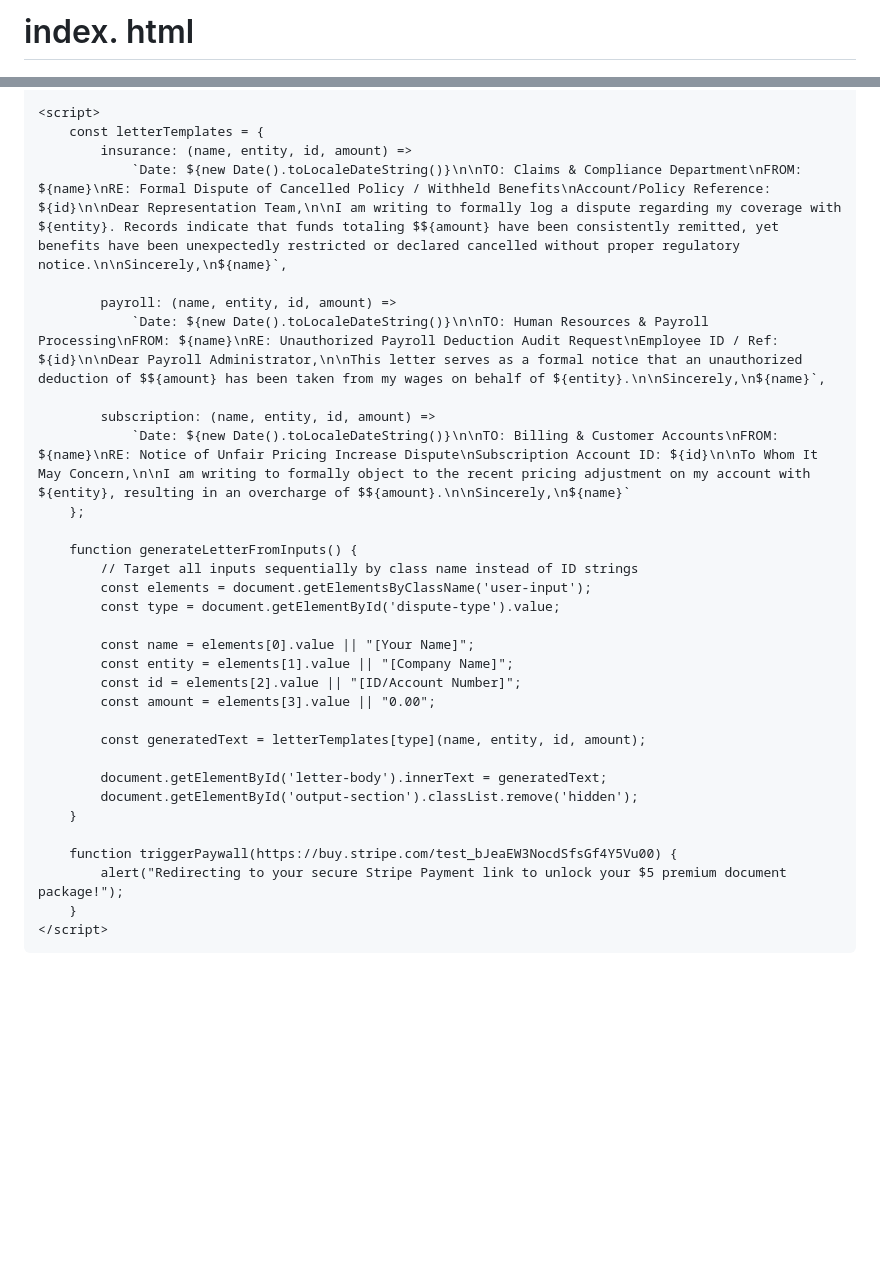
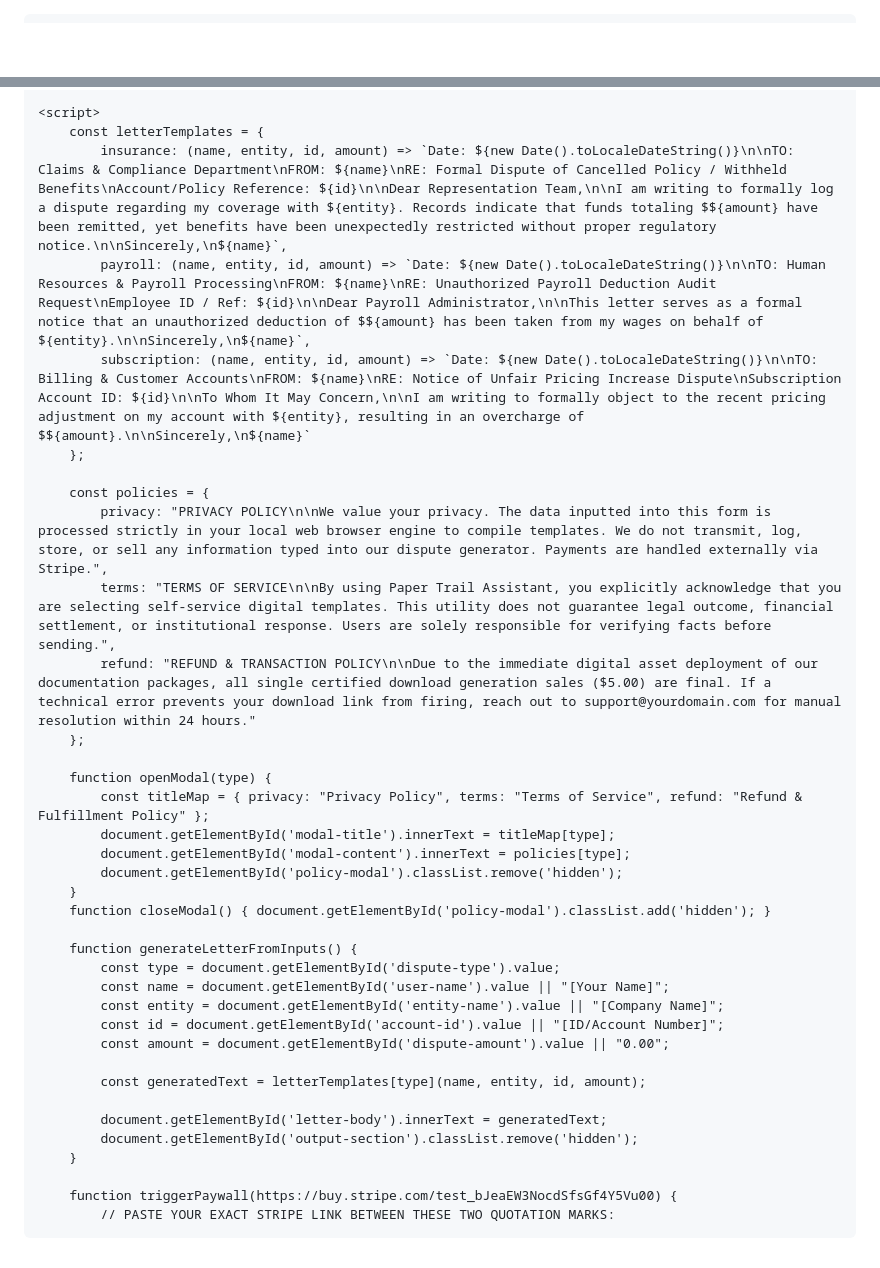
Before and after one commit to nickanelsen-dotcom/letter-help, a Markdown page: README.md, 2 parts joined by grey strips. Drawn GitHub-style; blank space fills up the shorter version.

```diff
--- a/README.md
+++ b/README.md
@@ -1,4 +1,3 @@
-# index. html
 <!DOCTYPE html>
 <html lang="en">
 <head>
@@ -70,25 +87,31 @@
 
     <script>
         const letterTemplates = {
-            insurance: (name, entity, id, amount) =>
-                `Date: ${new Date().toLocaleDateString()}\n\nTO: Claims & Compliance Department\nFROM: ${name}\nRE: Formal Dispute of Cancelled Policy / Withheld Benefits\nAccount/Policy Reference: ${id}\n\nDear Representation Team,\n\nI am writing to formally log a dispute regarding my coverage with ${entity}. Records indicate that funds totaling $${amount} have been consistently remitted, yet benefits have been unexpectedly restricted or declared cancelled without proper regulatory notice.\n\nSincerely,\n${name}`,
-
-            payroll: (name, entity, id, amount) =>
-                `Date: ${new Date().toLocaleDateString()}\n\nTO: Human Resources & Payroll Processing\nFROM: ${name}\nRE: Unauthorized Payroll Deduction Audit Request\nEmployee ID / Ref: ${id}\n\nDear Payroll Administrator,\n\nThis letter serves as a formal notice that an unauthorized deduction of $${amount} has been taken from my wages on behalf of ${entity}.\n\nSincerely,\n${name}`,
-
-            subscription: (name, entity, id, amount) =>
-                `Date: ${new Date().toLocaleDateString()}\n\nTO: Billing & Customer Accounts\nFROM: ${name}\nRE: Notice of Unfair Pricing Increase Dispute\nSubscription Account ID: ${id}\n\nTo Whom It May Concern,\n\nI am writing to formally object to the recent pricing adjustment on my account with ${entity}, resulting in an overcharge of $${amount}.\n\nSincerely,\n${name}`
+            insurance: (name, entity, id, amount) => `Date: ${new Date().toLocaleDateString()}\n\nTO: Claims & Compliance Department\nFROM: ${name}\nRE: Formal Dispute of Cancelled Policy / Withheld Benefits\nAccount/Policy Reference: ${id}\n\nDear Representation Team,\n\nI am writing to formally log a dispute regarding my coverage with ${entity}. Records indicate that funds totaling $${amount} have been remitted, yet benefits have been unexpectedly restricted without proper regulatory notice.\n\nSincerely,\n${name}`,
+            payroll: (name, entity, id, amount) => `Date: ${new Date().toLocaleDateString()}\n\nTO: Human Resources & Payroll Processing\nFROM: ${name}\nRE: Unauthorized Payroll Deduction Audit Request\nEmployee ID / Ref: ${id}\n\nDear Payroll Administrator,\n\nThis letter serves as a formal notice that an unauthorized deduction of $${amount} has been taken from my wages on behalf of ${entity}.\n\nSincerely,\n${name}`,
+            subscription: (name, entity, id, amount) => `Date: ${new Date().toLocaleDateString()}\n\nTO: Billing & Customer Accounts\nFROM: ${name}\nRE: Notice of Unfair Pricing Increase Dispute\nSubscription Account ID: ${id}\n\nTo Whom It May Concern,\n\nI am writing to formally object to the recent pricing adjustment on my account with ${entity}, resulting in an overcharge of $${amount}.\n\nSincerely,\n${name}`
         };
 
+        const policies = {
+            privacy: "PRIVACY POLICY\n\nWe value your privacy. The data inputted into this form is processed strictly in your local web browser engine to compile templates. We do not transmit, log, store, or sell any information typed into our dispute generator. Payments are handled externally via Stripe.",
+            terms: "TERMS OF SERVICE\n\nBy using Paper Trail Assistant, you explicitly acknowledge that you are selecting self-service digital templates. This utility does not guarantee legal outcome, financial settlement, or institutional response. Users are solely responsible for verifying facts before sending.",
+            refund: "REFUND & TRANSACTION POLICY\n\nDue to the immediate digital asset deployment of our documentation packages, all single certified download generation sales ($5.00) are final. If a technical error prevents your download link from firing, reach out to support@yourdomain.com for manual resolution within 24 hours."
+        };
+
+        function openModal(type) {
+            const titleMap = { privacy: "Privacy Policy", terms: "Terms of Service", refund: "Refund & Fulfillment Policy" };
+            document.getElementById('modal-title').innerText = titleMap[type];
+            document.getElementById('modal-content').innerText = policies[type];
+            document.getElementById('policy-modal').classList.remove('hidden');
+        }
+        function closeModal() { document.getElementById('policy-modal').classList.add('hidden'); }
+
         function generateLetterFromInputs() {
-            // Target all inputs sequentially by class name instead of ID strings
-            const elements = document.getElementsByClassName('user-input');
             const type = document.getElementById('dispute-type').value;
-
-            const name = elements[0].value || "[Your Name]";
-            const entity = elements[1].value || "[Company Name]";
-            const id = elements[2].value || "[ID/Account Number]";
-            const amount = elements[3].value || "0.00";
+            const name = document.getElementById('user-name').value || "[Your Name]";
+            const entity = document.getElementById('entity-name').value || "[Company Name]";
+            const id = document.getElementById('account-id').value || "[ID/Account Number]";
+            const amount = document.getElementById('dispute-amount').value || "0.00";
 
             const generatedText = letterTemplates[type](name, entity, id, amount);
 
@@ -97,8 +120,4 @@
         }
 
         function triggerPaywall(https://buy.stripe.com/test_bJeaEW3NocdSfsGf4Y5Vu00) {
-            alert("Redirecting to your secure Stripe Payment link to unlock your $5 premium document package!");
-        }
-    </script>
-</body>
-</html>
+            // PASTE YOUR EXACT STRIPE LINK BETWEEN THESE TWO QUOTATION MARKS:
```
Also changed, not shown: other parts of README.md (+26 -8 lines).
